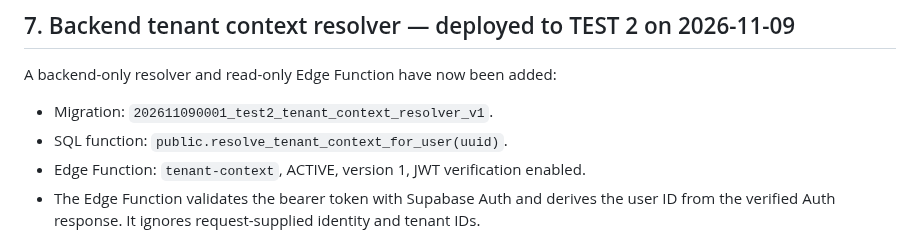
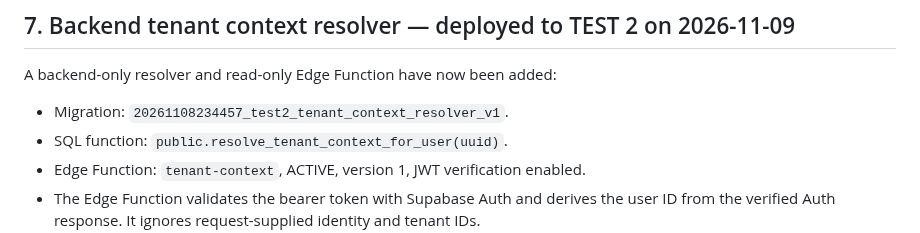
Before and after one commit to jui603295-sudo/muhaimin-dairy, a Markdown page: docs/TENANT_OWNERSHIP_COMPATIBILITY_MAP.md, the part around the change. GitHub-like rendering.

Commit message:
docs: align tenant resolver migration version

```diff
--- a/docs/TENANT_OWNERSHIP_COMPATIBILITY_MAP.md
+++ b/docs/TENANT_OWNERSHIP_COMPATIBILITY_MAP.md
@@ -116,7 +116,7 @@ Observed behavior that blocks a safe operational tenant migration:
 
 A backend-only resolver and read-only Edge Function have now been added:
 
-- Migration: `202611090001_test2_tenant_context_resolver_v1`.
+- Migration: `20261108234457_test2_tenant_context_resolver_v1`.
 - SQL function: `public.resolve_tenant_context_for_user(uuid)`.
 - Edge Function: `tenant-context`, ACTIVE, version 1, JWT verification enabled.
 - The Edge Function validates the bearer token with Supabase Auth and derives the user ID from the verified Auth response. It ignores request-supplied identity and tenant IDs.
```
